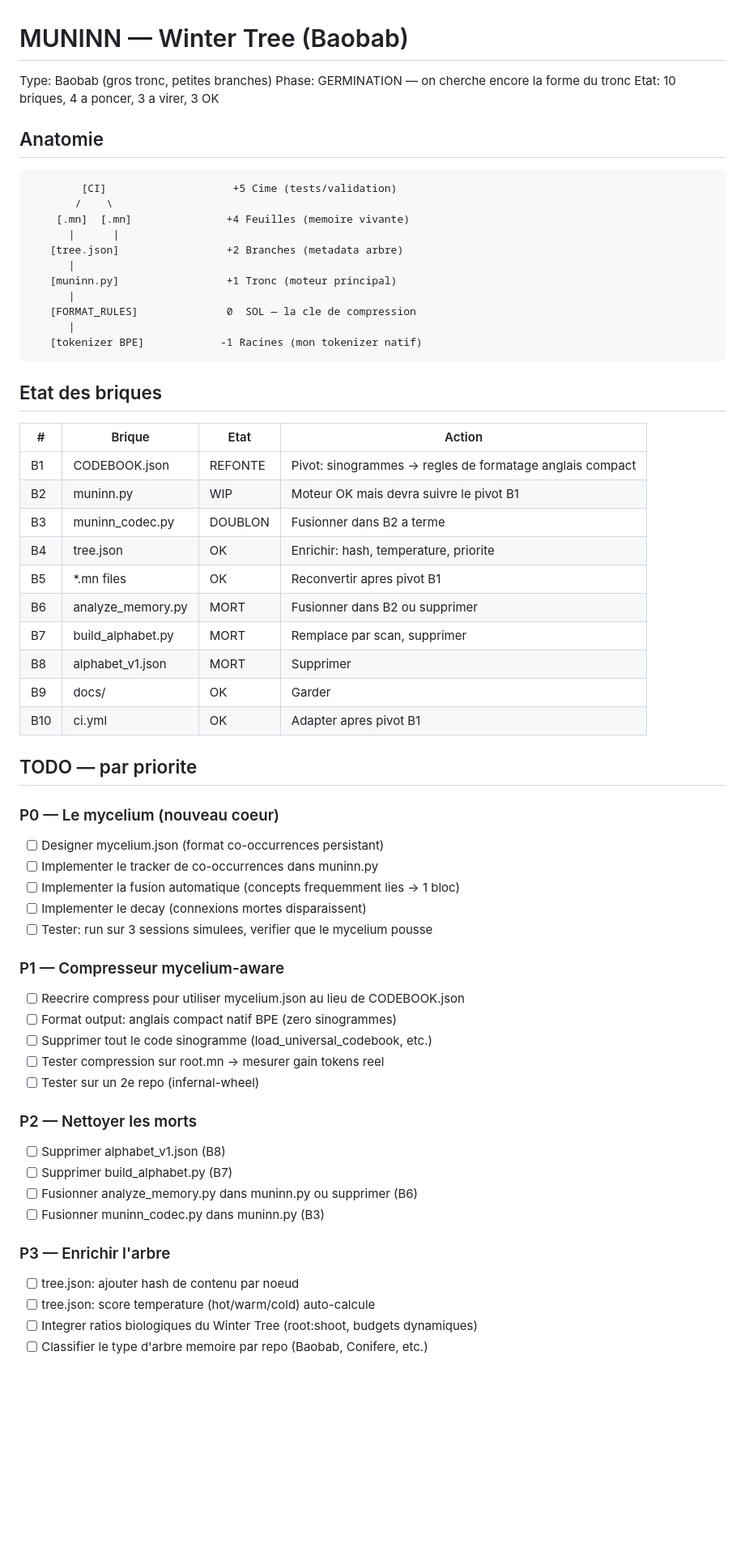
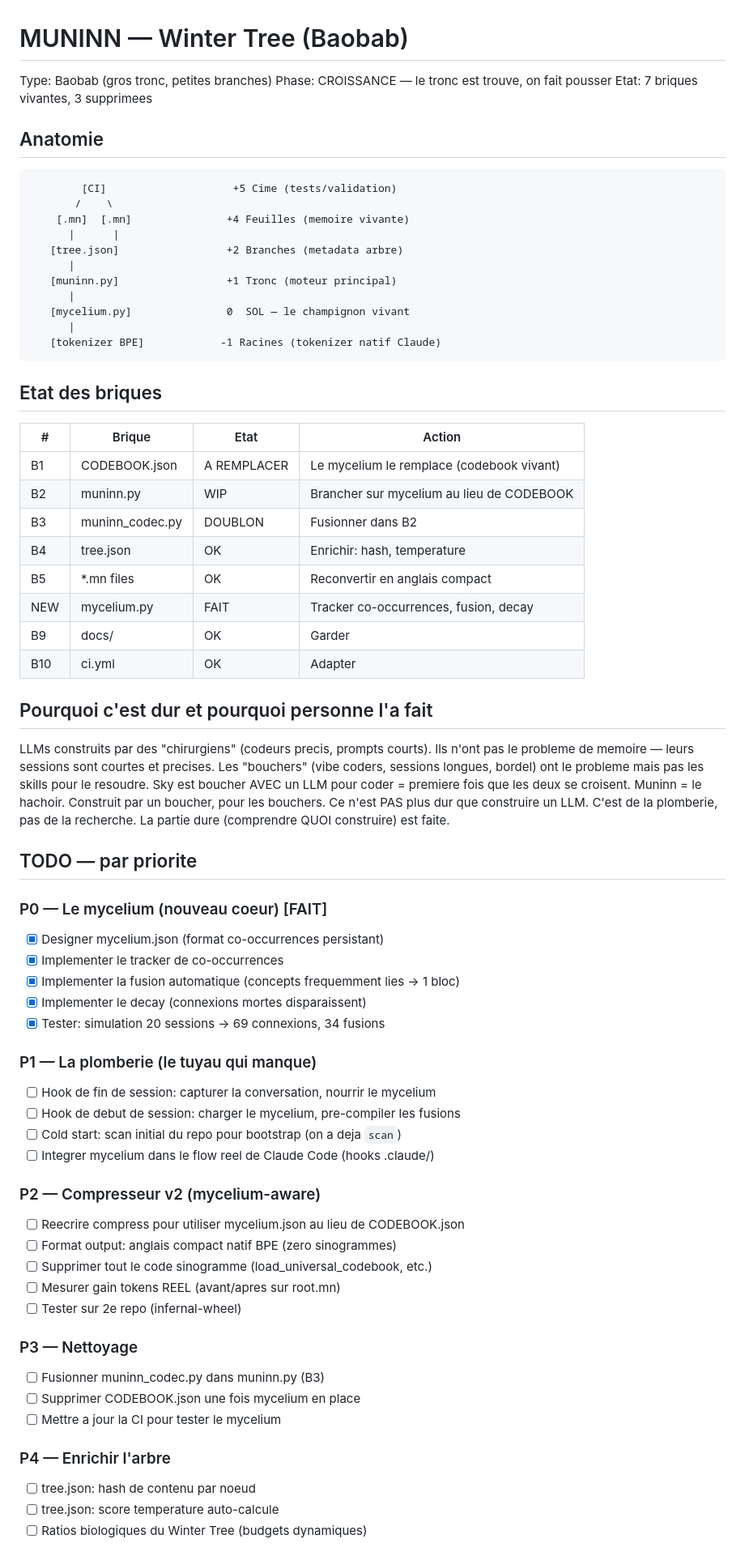
Before and after one commit to sky1241/MUNINN-, a Markdown page: WINTER_TREE.md, the part around one of its changes. Shown at 81% size. GitHub-like rendering; blank space fills up the shorter version.

````diff
--- a/WINTER_TREE.md
+++ b/WINTER_TREE.md
@@ -1,8 +1,8 @@
 # MUNINN — Winter Tree (Baobab)
 
 Type: Baobab (gros tronc, petites branches)
-Phase: GERMINATION — on cherche encore la forme du tronc
-Etat: 10 briques, 4 a poncer, 3 a virer, 3 OK
+Phase: CROISSANCE — le tronc est trouve, on fait pousser
+Etat: 7 briques vivantes, 3 supprimees
 
 ## Anatomie
 
@@ -15,51 +15,64 @@ Etat: 10 briques, 4 a poncer, 3 a virer, 3 OK
       |
    [muninn.py]                 +1 Tronc (moteur principal)
       |
-   [FORMAT_RULES]              0  SOL — la cle de compression
+   [mycelium.py]               0  SOL — le champignon vivant
       |
-   [tokenizer BPE]            -1 Racines (mon tokenizer natif)
+   [tokenizer BPE]            -1 Racines (tokenizer natif Claude)
 ```
 
 ## Etat des briques
 
 | # | Brique | Etat | Action |
 |---|--------|------|--------|
-| B1 | CODEBOOK.json | REFONTE | Pivot: sinogrammes -> regles de formatage anglais compact |
-| B2 | muninn.py | WIP | Moteur OK mais devra suivre le pivot B1 |
-| B3 | muninn_codec.py | DOUBLON | Fusionner dans B2 a terme |
-| B4 | tree.json | OK | Enrichir: hash, temperature, priorite |
-| B5 | *.mn files | OK | Reconvertir apres pivot B1 |
-| B6 | analyze_memory.py | MORT | Fusionner dans B2 ou supprimer |
-| B7 | build_alphabet.py | MORT | Remplace par scan, supprimer |
-| B8 | alphabet_v1.json | MORT | Supprimer |
+| B1 | CODEBOOK.json | A REMPLACER | Le mycelium le remplace (codebook vivant) |
+| B2 | muninn.py | WIP | Brancher sur mycelium au lieu de CODEBOOK |
+| B3 | muninn_codec.py | DOUBLON | Fusionner dans B2 |
+| B4 | tree.json | OK | Enrichir: hash, temperature |
+| B5 | *.mn files | OK | Reconvertir en anglais compact |
+| NEW | mycelium.py | FAIT | Tracker co-occurrences, fusion, decay |
 | B9 | docs/ | OK | Garder |
-| B10 | ci.yml | OK | Adapter apres pivot B1 |
+| B10 | ci.yml | OK | Adapter |
+
+## Pourquoi c'est dur et pourquoi personne l'a fait
+
+LLMs construits par des "chirurgiens" (codeurs precis, prompts courts).
+Ils n'ont pas le probleme de memoire — leurs sessions sont courtes et precises.
+Les "bouchers" (vibe coders, sessions longues, bordel) ont le probleme
+mais pas les skills pour le resoudre.
+Sky est boucher AVEC un LLM pour coder = premiere fois que les deux se croisent.
+Muninn = le hachoir. Construit par un boucher, pour les bouchers.
+Ce n'est PAS plus dur que construire un LLM. C'est de la plomberie, pas de la recherche.
+La partie dure (comprendre QUOI construire) est faite.
 
 ## TODO — par priorite
 
-### P0 — Le mycelium (nouveau coeur)
-- [ ] Designer mycelium.json (format co-occurrences persistant)
-- [ ] Implementer le tracker de co-occurrences dans muninn.py
-- [ ] Implementer la fusion automatique (concepts frequemment lies -> 1 bloc)
-- [ ] Implementer le decay (connexions mortes disparaissent)
-- [ ] Tester: run sur 3 sessions simulees, verifier que le mycelium pousse
+### P0 — Le mycelium (nouveau coeur) [FAIT]
+- [x] Designer mycelium.json (format co-occurrences persistant)
+- [x] Implementer le tracker de co-occurrences
+- [x] Implementer la fusion automatique (concepts frequemment lies -> 1 bloc)
+- [x] Implementer le decay (connexions mortes disparaissent)
+- [x] Tester: simulation 20 sessions -> 69 connexions, 34 fusions
 
-### P1 — Compresseur mycelium-aware
+### P1 — La plomberie (le tuyau qui manque)
+- [ ] Hook de fin de session: capturer la conversation, nourrir le mycelium
+- [ ] Hook de debut de session: charger le mycelium, pre-compiler les fusions
+- [ ] Cold start: scan initial du repo pour bootstrap (on a deja `scan`)
+- [ ] Integrer mycelium dans le flow reel de Claude Code (hooks .claude/)
+
+### P2 — Compresseur v2 (mycelium-aware)
 - [ ] Reecrire compress pour utiliser mycelium.json au lieu de CODEBOOK.json
 - [ ] Format output: anglais compact natif BPE (zero sinogrammes)
 - [ ] Supprimer tout le code sinogramme (load_universal_codebook, etc.)
-- [ ] Tester compression sur root.mn -> mesurer gain tokens reel
-- [ ] Tester sur un 2e repo (infernal-wheel)
+- [ ] Mesurer gain tokens REEL (avant/apres sur root.mn)
+- [ ] Tester sur 2e repo (infernal-wheel)
 
-### P2 — Nettoyer les morts
-- [ ] Supprimer alphabet_v1.json (B8)
-- [ ] Supprimer build_alphabet.py (B7)
-- [ ] Fusionner analyze_memory.py dans muninn.py ou supprimer (B6)
+### P3 — Nettoyage
 - [ ] Fusionner muninn_codec.py dans muninn.py (B3)
+- [ ] Supprimer CODEBOOK.json une fois mycelium en place
+- [ ] Mettre a jour la CI pour tester le mycelium
 
-### P3 — Enrichir l'arbre
-- [ ] tree.json: ajouter hash de contenu par noeud
-- [ ] tree.json: score temperature (hot/warm/cold) auto-calcule
-- [ ] Integrer ratios biologiques du Winter Tree (root:shoot, budgets dynamiques)
-- [ ] Classifier le type d'arbre memoire par repo (Baobab, Conifere, etc.)
+### P4 — Enrichir l'arbre
+- [ ] tree.json: hash de contenu par noeud
+- [ ] tree.json: score temperature auto-calcule
+- [ ] Ratios biologiques du Winter Tree (budgets dynamiques)
 
````
Also changed, not shown: other parts of WINTER_TREE.md (+16 -65 lines).
